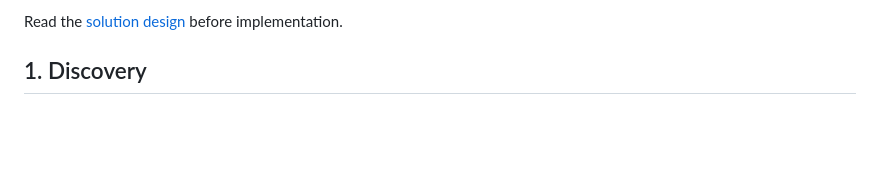
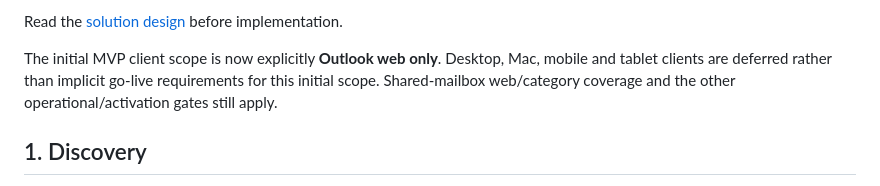
Before and after one commit to cjennison/microsoft-trusted-customer, a Markdown page: docs/pilot-plan.md, the part around the change. Rendered like a GitHub page; blank space fills up the shorter version.

```diff
--- a/docs/pilot-plan.md
+++ b/docs/pilot-plan.md
@@ -23,6 +23,11 @@ verification/revocation, actual-caller stamping, and denied direct/unauthorized,
 consumer-domain, expired-evidence, and missing-evidence approvals were observed.
 
 Read the [solution design](solution-design.md) before implementation.
+
+The initial MVP client scope is now explicitly **Outlook web only**.
+Desktop, Mac, mobile and tablet clients are deferred rather than implicit
+go-live requirements for this initial scope. Shared-mailbox web/category
+coverage and the other operational/activation gates still apply.
 
 ## 1. Discovery
 
```
Also changed, not shown: docs/replication-pattern.md (+28 -0 lines).
